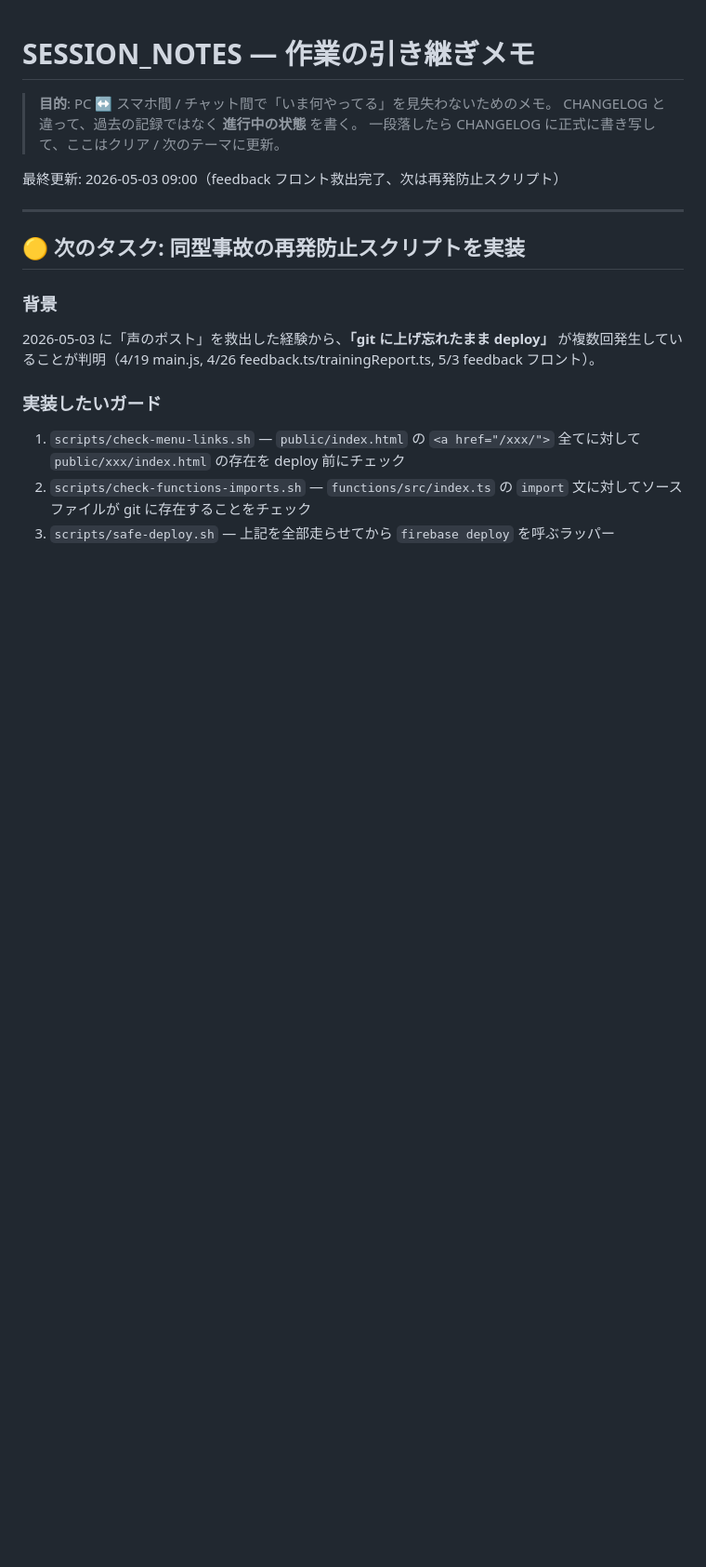
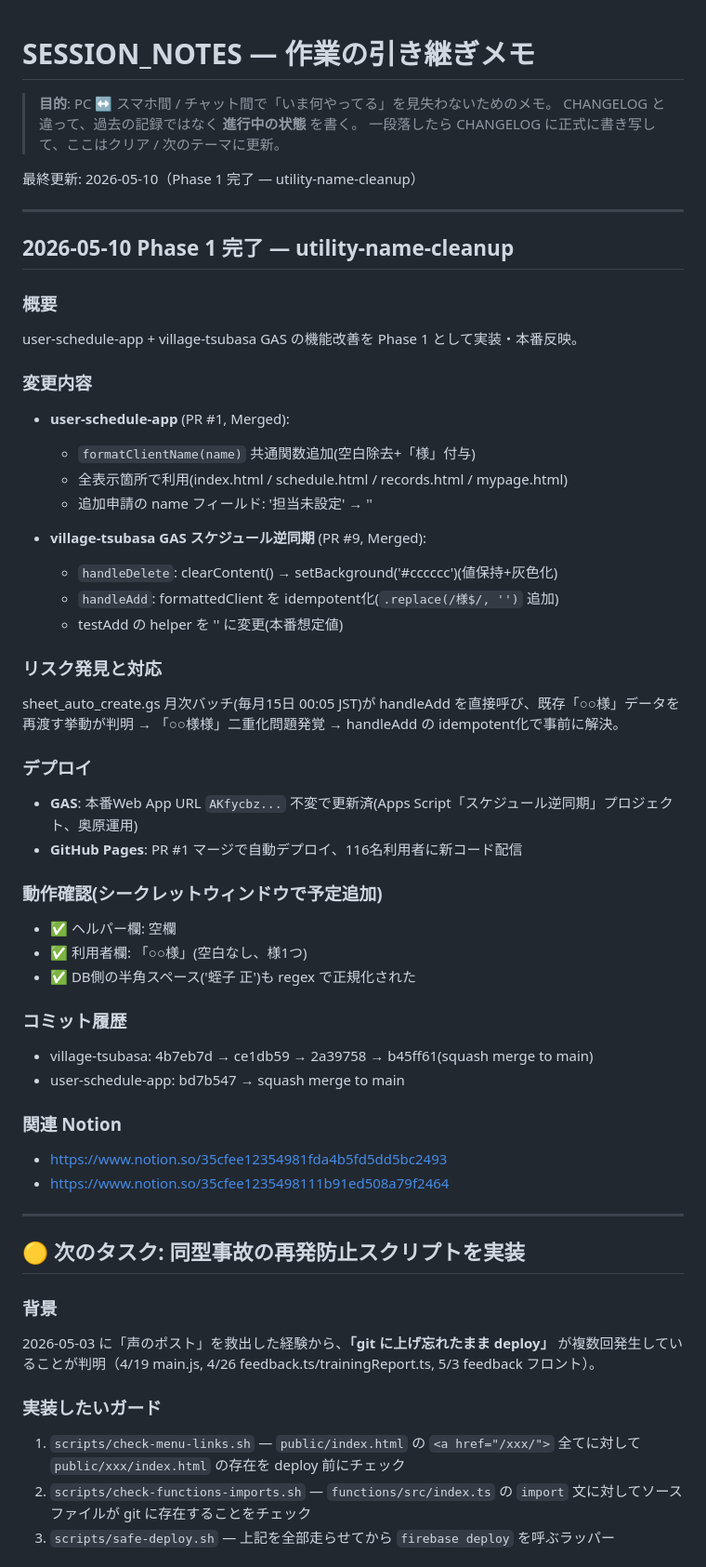
Before and after one commit to tsubasa-okuhara/village-tsubasa, a Markdown page: docs/SESSION_NOTES.md, the part around the change. Shown at 93% size. GitHub-like rendering; blank space fills up the shorter version.

Commit message:
docs: SESSION_NOTES に Phase 1 完了記録を追加
Co-Authored-By: Claude Opus 4.7 (1M context) <noreply@anthropic.com>

```diff
--- a/docs/SESSION_NOTES.md
+++ b/docs/SESSION_NOTES.md
@@ -4,7 +4,45 @@
 > CHANGELOG と違って、過去の記録ではなく **進行中の状態** を書く。
 > 一段落したら CHANGELOG に正式に書き写して、ここはクリア / 次のテーマに更新。
 
-最終更新: 2026-05-03 09:00（feedback フロント救出完了、次は再発防止スクリプト）
+最終更新: 2026-05-10（Phase 1 完了 — utility-name-cleanup）
+
+---
+
+## 2026-05-10 Phase 1 完了 — utility-name-cleanup
+
+### 概要
+user-schedule-app + village-tsubasa GAS の機能改善を Phase 1 として実装・本番反映。
+
+### 変更内容
+- **user-schedule-app** (PR #1, Merged):
+  - `formatClientName(name)` 共通関数追加(空白除去+「様」付与)
+  - 全表示箇所で利用(index.html / schedule.html / records.html / mypage.html)
+  - 追加申請の name フィールド: '担当未設定' → ''
+
+- **village-tsubasa GAS スケジュール逆同期** (PR #9, Merged):
+  - `handleDelete`: clearContent() → setBackground('#cccccc')(値保持+灰色化)
+  - `handleAdd`: formattedClient を idempotent化(`.replace(/様$/, '')` 追加)
+  - testAdd の helper を '' に変更(本番想定値)
+
+### リスク発見と対応
+sheet_auto_create.gs 月次バッチ(毎月15日 00:05 JST)が handleAdd を直接呼び、既存「○○様」データを再渡す挙動が判明 → 「○○様様」二重化問題発覚 → handleAdd の idempotent化で事前に解決。
+
+### デプロイ
+- **GAS**: 本番Web App URL `AKfycbz...` 不変で更新済(Apps Script「スケジュール逆同期」プロジェクト、奥原運用)
+- **GitHub Pages**: PR #1 マージで自動デプロイ、116名利用者に新コード配信
+
+### 動作確認(シークレットウィンドウで予定追加)
+- ✅ ヘルパー欄: 空欄
+- ✅ 利用者欄: 「○○様」(空白なし、様1つ)
+- ✅ DB側の半角スペース('蛭子 正')も regex で正規化された
+
+### コミット履歴
+- village-tsubasa: 4b7eb7d → ce1db59 → 2a39758 → b45ff61(squash merge to main)
+- user-schedule-app: bd7b547 → squash merge to main
+
+### 関連 Notion
+- https://www.notion.so/35cfee12354981fda4b5fd5dd5bc2493
+- https://www.notion.so/35cfee1235498111b91ed508a79f2464
 
 ---
 
```
